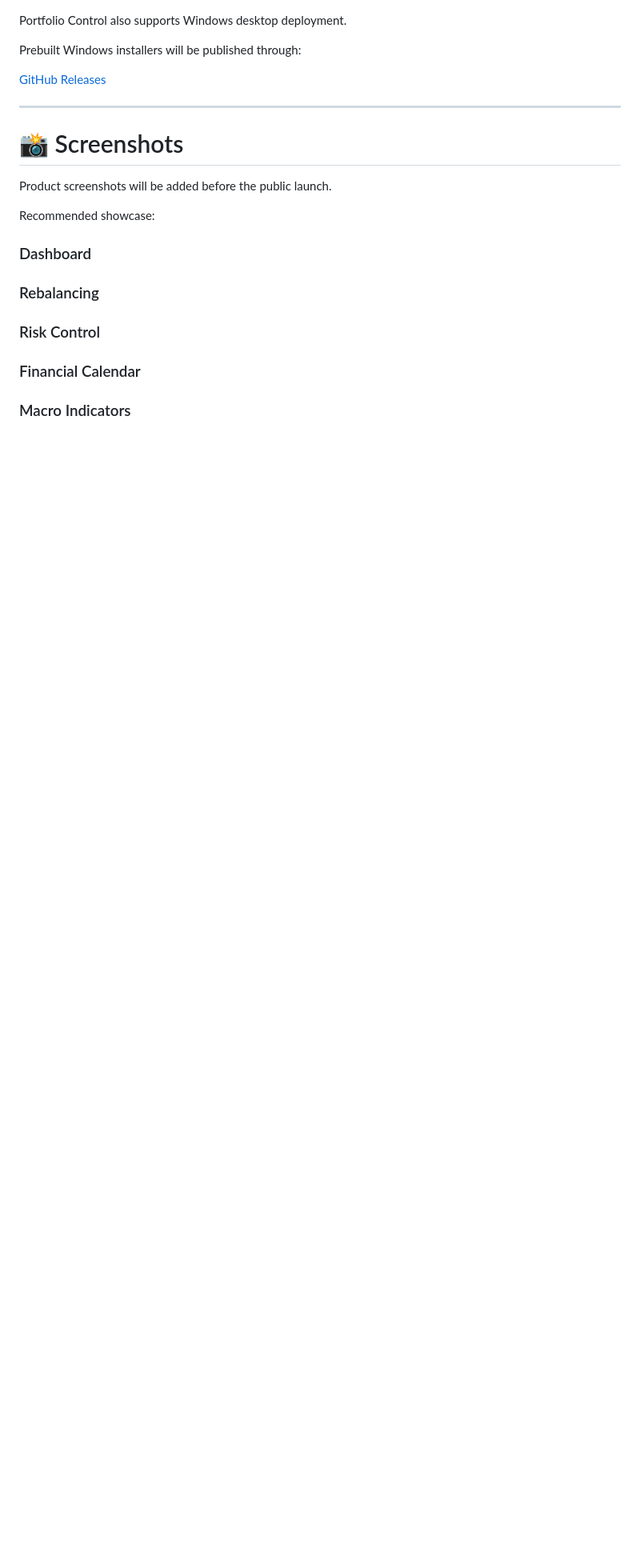
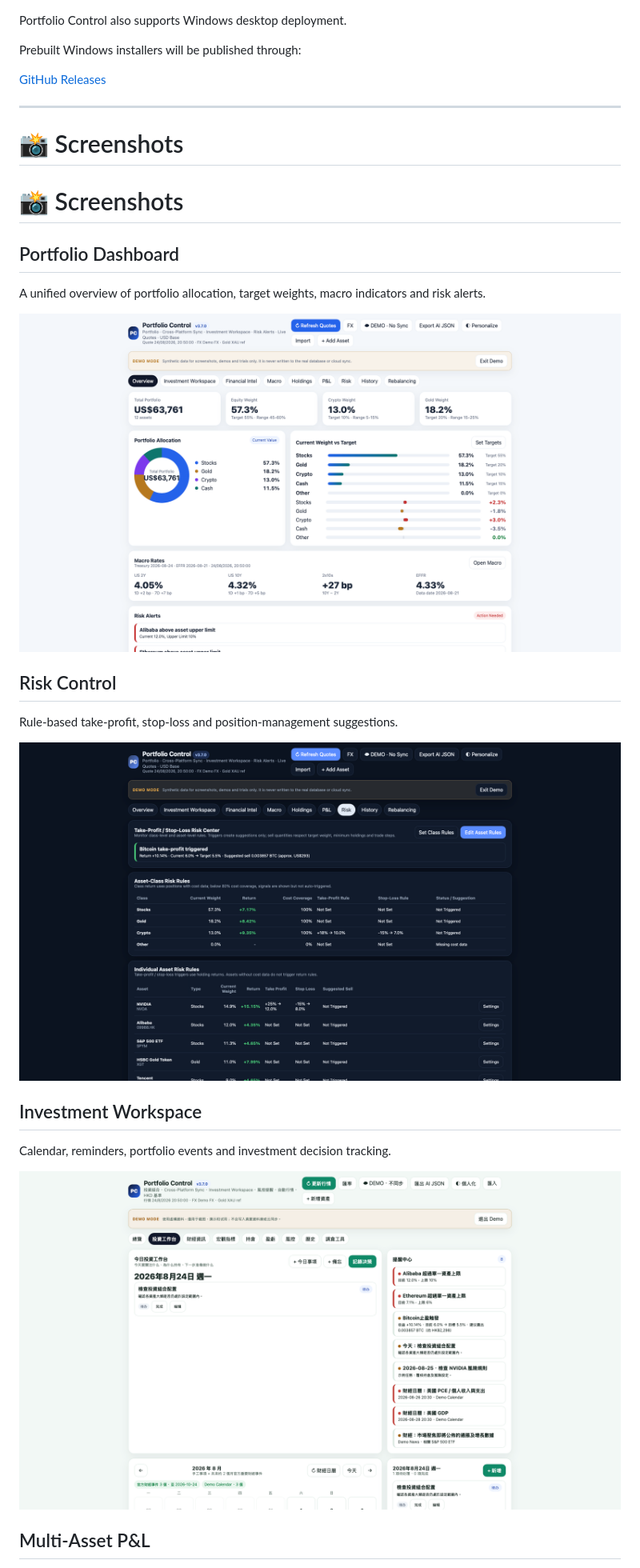
Before and after one commit to HuntsMan2078/Portfolio-Control, a Markdown page: README.md, the part around one of its changes. Shown at 80% size. GitHub-like rendering; blank space fills up the shorter version.

Commit message:
Add product screenshots to README

```diff
--- a/README.md
+++ b/README.md
@@ -607,33 +607,25 @@ Prebuilt Windows installers will be published through:
 
 # 📸 Screenshots
 
-Product screenshots will be added before the public launch.
+# 📸 Screenshots
 
-Recommended showcase:
+## Portfolio Dashboard
 
-### Dashboard
+A unified overview of portfolio allocation, target weights, macro indicators and risk alerts.
 
-<!--
-![Dashboard](docs/screenshots/dashboard.png)
--->
+![Portfolio Control Dashboard](docs/screenshots/dashboard-en-ocean.png)
 
-### Rebalancing
+## Risk Control
 
-<!--
-![Rebalancing](docs/screenshots/rebalancing.png)
--->
+Rule-based take-profit, stop-loss and position-management suggestions.
 
-### Risk Control
+![Risk Control](docs/screenshots/risk-en-midnight.png)
 
-<!--
-![Risk Control](docs/screenshots/risk-control.png)
--->
+## Investment Workspace
 
-### Financial Calendar
+Calendar, reminders, portfolio events and investment decision tracking.
 
-<!--
-![Financial Calendar](docs/screenshots/calendar.png)
--->
+![Investment Workspace](docs/screenshots/workspace-zh-hk-emerald.png)
 
-### Macro Indicators
+## Multi-Asset P&L
 
```
Also changed, not shown: other parts of README.md (+21 -3 lines).
